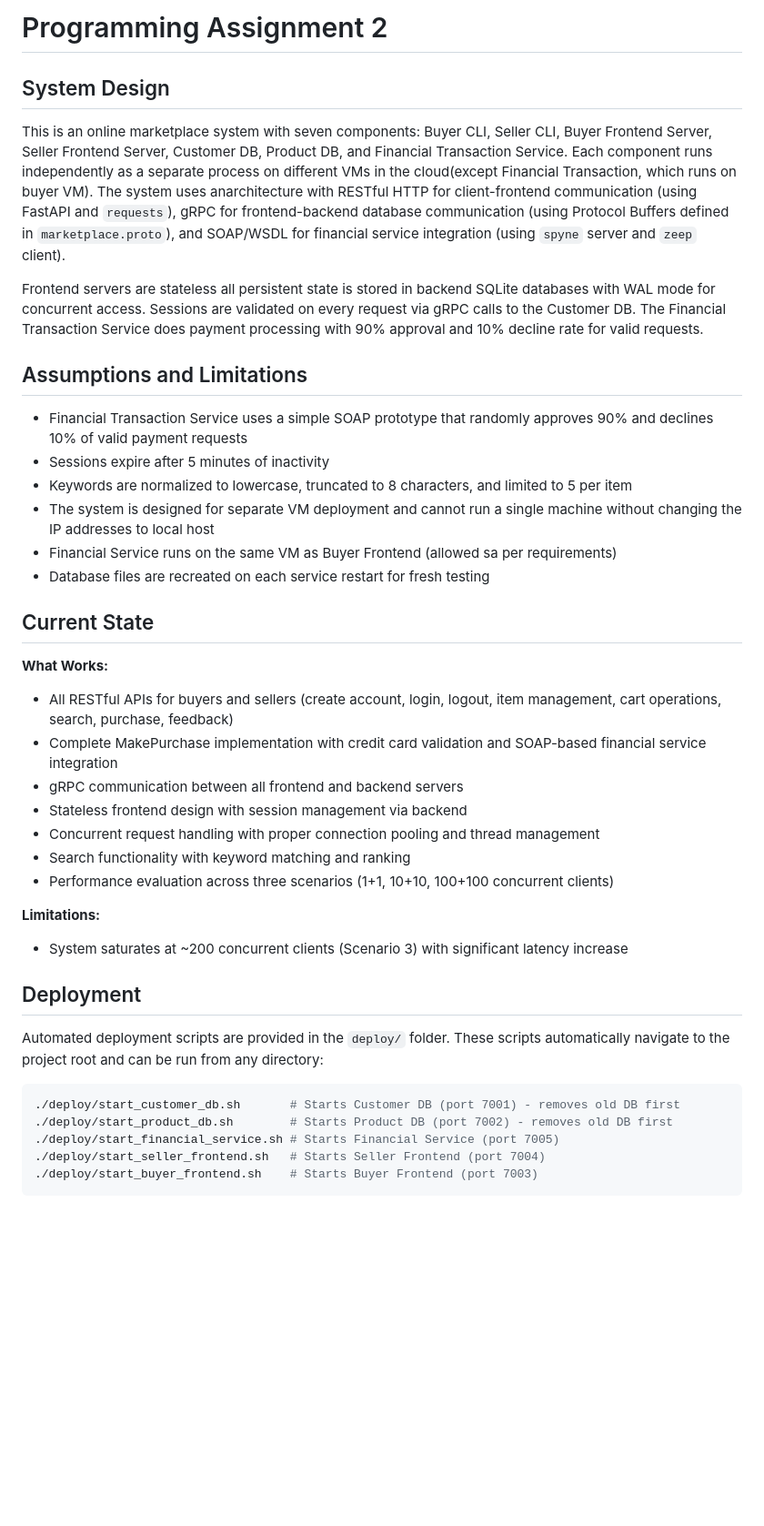
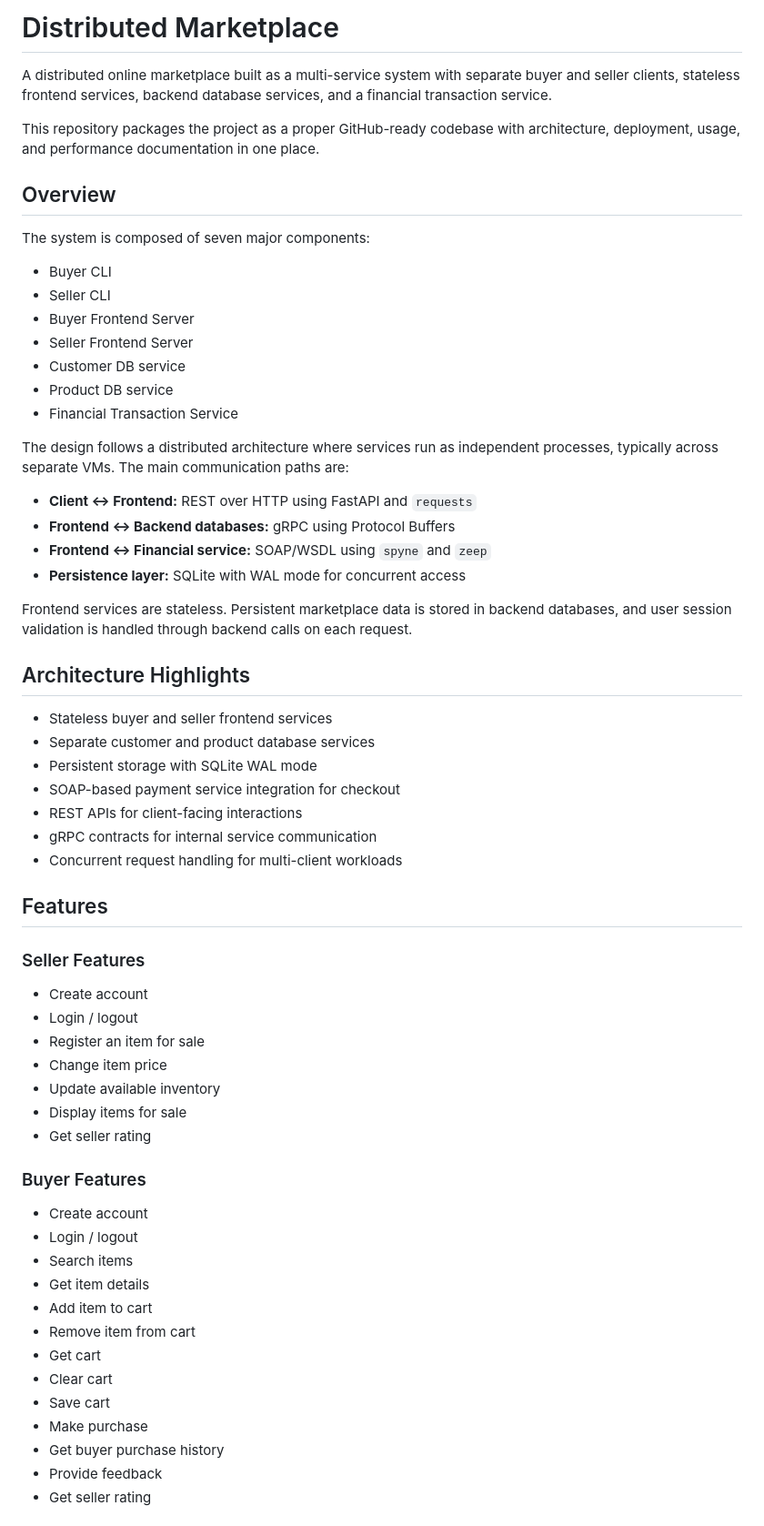
Before and after one commit to Shan-Vision05/Distributed-Marketplace, a Markdown page: README.md, the part around one of its changes. Shown at 91% size. GitHub-like rendering; blank space fills up the shorter version.

Commit message:
Improve project README

````diff
--- a/README.md
+++ b/README.md
@@ -1,42 +1,65 @@
-# Programming Assignment 2
+# Distributed Marketplace
 
-## System Design
+A distributed online marketplace built as a multi-service system with separate buyer and seller clients, stateless frontend services, backend database services, and a financial transaction service.
 
-This is an online marketplace system with seven components: Buyer CLI, Seller CLI, Buyer Frontend Server, Seller Frontend Server, Customer DB, Product DB, and Financial Transaction Service. Each component runs independently as a separate process on different VMs in the cloud(except Financial Transaction, which runs on buyer VM). The system uses anarchitecture with RESTful HTTP for client-frontend communication (using FastAPI and `requests`), gRPC for frontend-backend database communication (using Protocol Buffers defined in `marketplace.proto`), and SOAP/WSDL for financial service integration (using `spyne` server and `zeep` client).
+This repository packages the project as a proper GitHub-ready codebase with architecture, deployment, usage, and performance documentation in one place.
 
-Frontend servers are stateless all persistent state is stored in backend SQLite databases with WAL mode for concurrent access. Sessions are validated on every request via gRPC calls to the Customer DB. The Financial Transaction Service does payment processing with 90% approval and 10% decline rate for valid requests.
+## Overview
 
-## Assumptions and Limitations
+The system is composed of seven major components:
 
-- Financial Transaction Service uses a simple SOAP prototype that randomly approves 90% and declines 10% of valid payment requests
-- Sessions expire after 5 minutes of inactivity
-- Keywords are normalized to lowercase, truncated to 8 characters, and limited to 5 per item
-- The system is designed for separate VM deployment and cannot run a single machine without changing the IP addresses to local host
-- Financial Service runs on the same VM as Buyer Frontend (allowed sa per requirements)
-- Database files are recreated on each service restart for fresh testing
+- Buyer CLI
+- Seller CLI
+- Buyer Frontend Server
+- Seller Frontend Server
+- Customer DB service
+- Product DB service
+- Financial Transaction Service
 
-## Current State
+The design follows a distributed architecture where services run as independent processes, typically across separate VMs. The main communication paths are:
 
-**What Works:**
-- All RESTful APIs for buyers and sellers (create account, login, logout, item management, cart operations, search, purchase, feedback)
-- Complete MakePurchase implementation with credit card validation and SOAP-based financial service integration
-- gRPC communication between all frontend and backend servers
-- Stateless frontend design with session management via backend
-- Concurrent request handling with proper connection pooling and thread management
-- Search functionality with keyword matching and ranking
-- Performance evaluation across three scenarios (1+1, 10+10, 100+100 concurrent clients)
+- **Client ↔ Frontend:** REST over HTTP using FastAPI and `requests`
+- **Frontend ↔ Backend databases:** gRPC using Protocol Buffers
+- **Frontend ↔ Financial service:** SOAP/WSDL using `spyne` and `zeep`
+- **Persistence layer:** SQLite with WAL mode for concurrent access
 
-**Limitations:**
-- System saturates at ~200 concurrent clients (Scenario 3) with significant latency increase
+Frontend services are stateless. Persistent marketplace data is stored in backend databases, and user session validation is handled through backend calls on each request.
 
+## Architecture Highlights
 
-## Deployment
+- Stateless buyer and seller frontend services
+- Separate customer and product database services
+- Persistent storage with SQLite WAL mode
+- SOAP-based payment service integration for checkout
+- REST APIs for client-facing interactions
+- gRPC contracts for internal service communication
+- Concurrent request handling for multi-client workloads
 
-Automated deployment scripts are provided in the `deploy/` folder. These scripts automatically navigate to the project root and can be run from any directory:
+## Features
 
-```bash
-./deploy/start_customer_db.sh       # Starts Customer DB (port 7001) - removes old DB first
-./deploy/start_product_db.sh        # Starts Product DB (port 7002) - removes old DB first
-./deploy/start_financial_service.sh # Starts Financial Service (port 7005)
-./deploy/start_seller_frontend.sh   # Starts Seller Frontend (port 7004)
-./deploy/start_buyer_frontend.sh    # Starts Buyer Frontend (port 7003)
+### Seller Features
+
+- Create account
+- Login / logout
+- Register an item for sale
+- Change item price
+- Update available inventory
+- Display items for sale
+- Get seller rating
+
+### Buyer Features
+
+- Create account
+- Login / logout
+- Search items
+- Get item details
+- Add item to cart
+- Remove item from cart
+- Get cart
+- Clear cart
+- Save cart
+- Make purchase
+- Get buyer purchase history
+- Provide feedback
+- Get seller rating
+
````
Also changed, not shown: other parts of README.md (+179 -39 lines).
